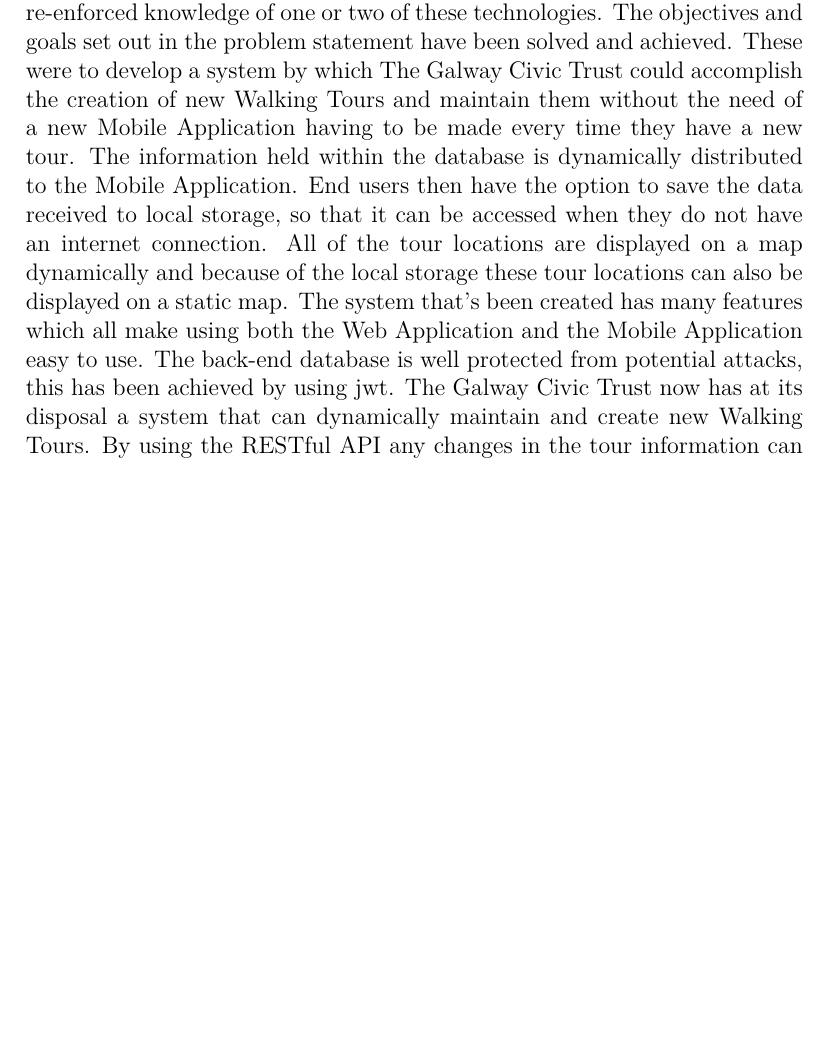
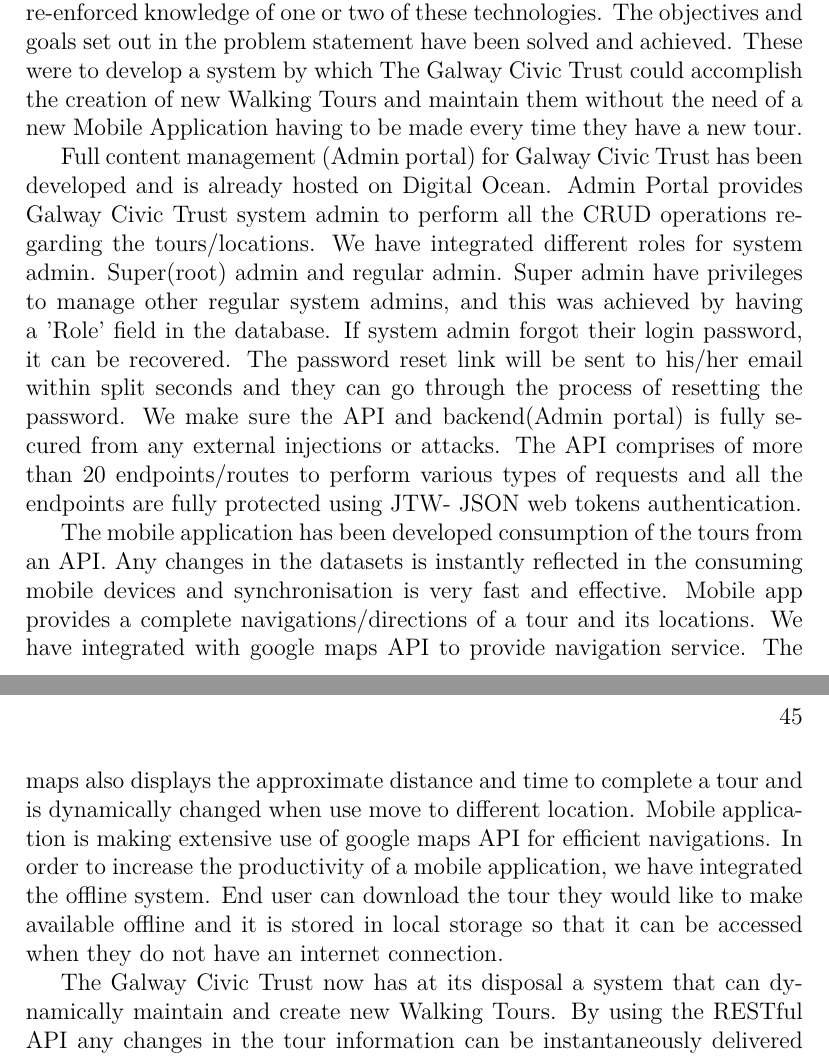
Before and after one commit to Paddero/GCT-Documentation, a LaTeX thesis (latex/project.tex, which reads latex/content.tex): part of page 44 of 48 before the commit and two parts of pages 44 and 45 of 48 after it, the two joined at a grey line, cut so that both start at the same text, the shorter picture padded with empty space. Compiled offline with pdfLaTeX.

Commit message:
more on conclusions

```diff
--- a/latex/content.tex
+++ b/latex/content.tex
@@ -623,9 +620,13 @@
 It has been very interesting and rewarding to have done this project for the Galway Civic Trust. We have all learned about a small part of the organisation, the Walking tours the trust provides to all tourists who visit Galway City, and a good bit about history of the City itself.
 During the develop of this project we have all learned about some new technologies and re-enforced knowledge of one or two of these technologies.
 The objectives and goals set out in the problem statement have been solved and achieved. These were to develop a system by which The Galway Civic Trust could accomplish the creation of new Walking Tours and maintain them without the need of a new Mobile Application having to be made every time they have a new tour.
-The information held within the database is dynamically distributed to the Mobile Application. End users then have the option to save the data received to local storage, so that it can be accessed when they do not have an internet connection. All of the tour locations are displayed on a map dynamically and because of the local storage these tour locations can also be displayed on a static map. The system that's been created has many features which all make using both the Web Application and the Mobile Application easy to use. The back-end database is well protected from potential attacks, this has been achieved by using jwt.
-The Galway Civic Trust now has at its disposal a system that can dynamically maintain and create new Walking Tours. By using the RESTful API any changes in the tour information can be instantaneously delivered to any number of devices using the API. The system is safe from any external injection/attacks we have have tested in various different platforms.
-The completion of the tasks has been achieved by applying the principles and methods we have been taught through the year in software development.
+
+Full content management (Admin portal) for Galway Civic Trust has been developed and is already hosted on Digital Ocean. Admin Portal provides Galway Civic Trust system admin to perform all the CRUD operations regarding the tours/locations. We have integrated different roles for system admin. Super(root) admin and regular admin. Super admin have privileges to manage other regular system admins, and this was achieved by having a 'Role' field in the database. If system admin forgot their login password, it can be recovered. The password reset link will be sent to his/her email within split seconds and they can go through the process of resetting the password.
+We make sure the API and backend(Admin portal) is fully secured from any external injections or attacks. The API comprises of more than 20 endpoints/routes to perform various types of requests and all the endpoints are fully protected using JTW- JSON web tokens authentication.
 
 
+The mobile application has been developed consumption of the tours from an API. Any changes in the datasets is instantly reflected in the consuming mobile devices and synchronisation is very fast and effective. Mobile app provides a complete navigations/directions of a tour and its locations. We have integrated with google maps API to provide navigation service. The maps also displays the approximate distance and time to complete a tour and is dynamically changed when use move to different location. Mobile application is making extensive use of google maps API for efficient navigations.
+In order to increase the productivity of a mobile application, we have integrated the offline system. End user can download the tour they would like to make available offline and it is stored in local storage so that it can be accessed when they do not have an internet connection.
 
+The Galway Civic Trust now has at its disposal a system that can dynamically maintain and create new Walking Tours. By using the RESTful API any changes in the tour information can be instantaneously delivered to any number of devices consuming the data from API. The system is safe from any external injection/attacks we have have tested in various different platforms.
+The completion of the tasks has been achieved by applying the principles and methods we have been taught through the year in software development.
```
Also changed, not shown: latex/project.pdf, latex/content.tex (14 more changed lines), 5 other files.
